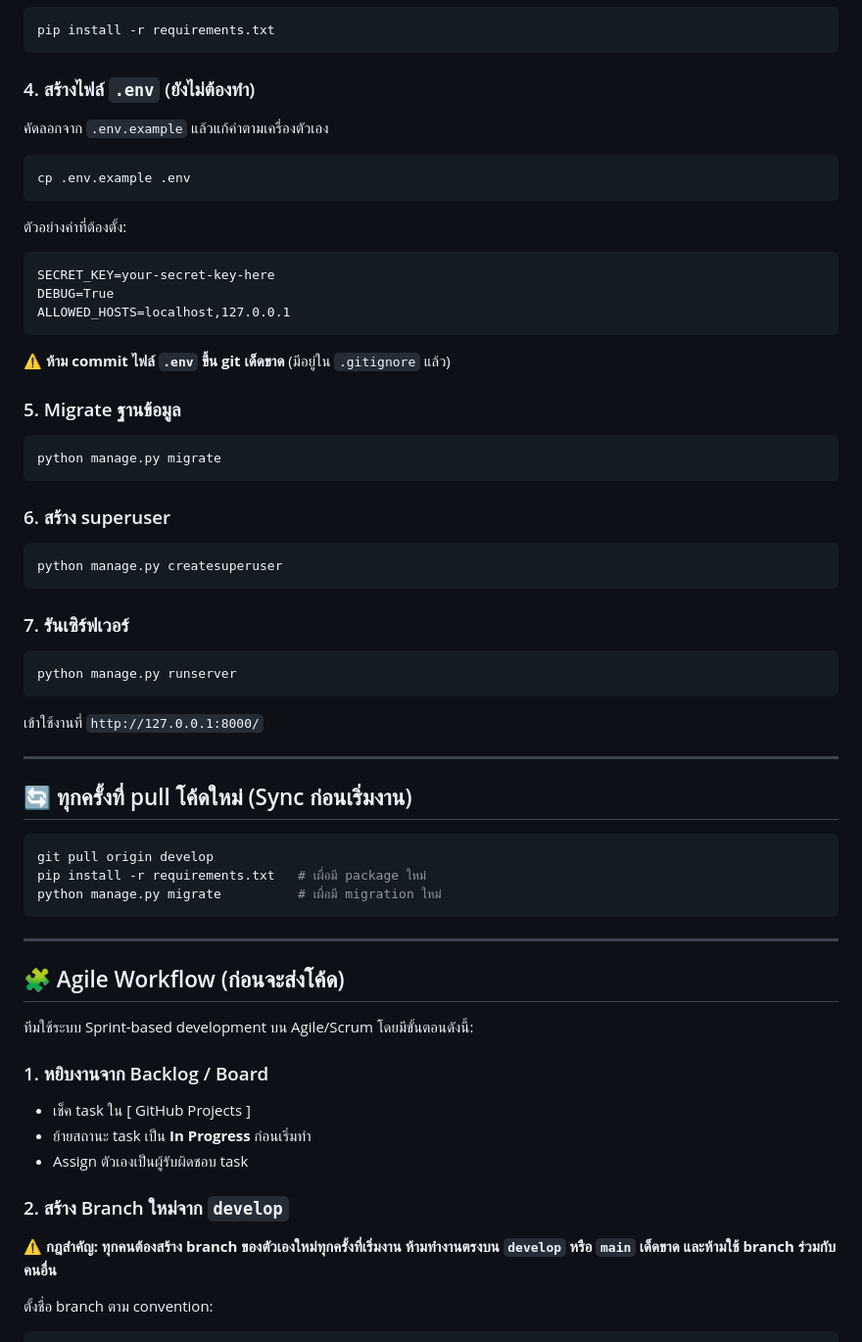
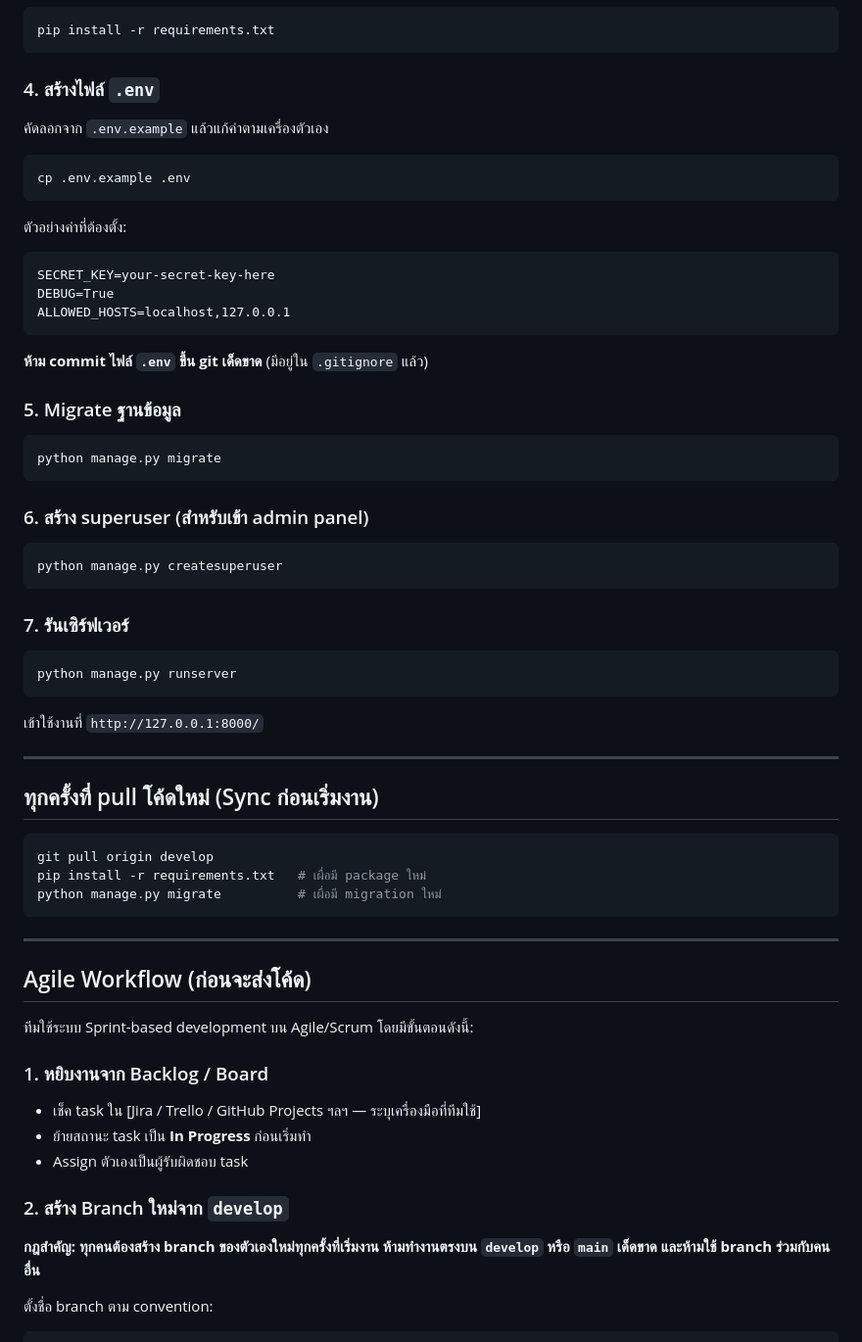
Before and after one commit to Jupiter4428/cntagram, a Markdown page: CONTRIBUTING.md, the part around one of its changes. Shown at 98% size. Drawn GitHub-style.

````diff
--- a/CONTRIBUTING.md
+++ b/CONTRIBUTING.md
@@ -31,7 +37,7 @@ source .venv/bin/activate
 pip install -r requirements.txt
 ```
 
-### 4. สร้างไฟล์ `.env` (ยังไม่ต้องทำ)
+### 4. สร้างไฟล์ `.env`
 คัดลอกจาก `.env.example` แล้วแก้ค่าตามเครื่องตัวเอง
 ```bash
 cp .env.example .env
@@ -43,14 +49,14 @@ DEBUG=True
 ALLOWED_HOSTS=localhost,127.0.0.1
 ```
 
-⚠️ **ห้าม commit ไฟล์ `.env` ขึ้น git เด็ดขาด** (มีอยู่ใน `.gitignore` แล้ว)
+**ห้าม commit ไฟล์ `.env` ขึ้น git เด็ดขาด** (มีอยู่ใน `.gitignore` แล้ว)
 
 ### 5. Migrate ฐานข้อมูล
 ```bash
 python manage.py migrate
 ```
 
-### 6. สร้าง superuser
+### 6. สร้าง superuser (สำหรับเข้า admin panel)
 ```bash
 python manage.py createsuperuser
 ```
@@ -63,7 +69,7 @@ python manage.py runserver
 
 ---
 
-## 🔄 ทุกครั้งที่ pull โค้ดใหม่ (Sync ก่อนเริ่มงาน)
+## ทุกครั้งที่ pull โค้ดใหม่ (Sync ก่อนเริ่มงาน)
 
 ```bash
 git pull origin develop
@@ -73,18 +79,18 @@ python manage.py migrate          # เผื่อมี migration ใหม่
 
 ---
 
-## 🧩 Agile Workflow (ก่อนจะส่งโค้ด)
+## Agile Workflow (ก่อนจะส่งโค้ด)
 
 ทีมใช้ระบบ Sprint-based development บน Agile/Scrum โดยมีขั้นตอนดังนี้:
 
 ### 1. หยิบงานจาก Backlog / Board
-- เช็ค task ใน [ GitHub Projects ]
+- เช็ค task ใน [Jira / Trello / GitHub Projects ฯลฯ — ระบุเครื่องมือที่ทีมใช้]
 - ย้ายสถานะ task เป็น **In Progress** ก่อนเริ่มทำ
 - Assign ตัวเองเป็นผู้รับผิดชอบ task
 
 ### 2. สร้าง Branch ใหม่จาก `develop`
 
-⚠️ **กฎสำคัญ: ทุกคนต้องสร้าง branch ของตัวเองใหม่ทุกครั้งที่เริ่มงาน ห้ามทำงานตรงบน `develop` หรือ `main` เด็ดขาด และห้ามใช้ branch ร่วมกับคนอื่น**
+**กฎสำคัญ: ทุกคนต้องสร้าง branch ของตัวเองใหม่ทุกครั้งที่เริ่มงาน ห้ามทำงานตรงบน `develop` หรือ `main` เด็ดขาด และห้ามใช้ branch ร่วมกับคนอื่น**
 
 ตั้งชื่อ branch ตาม convention:
 ```
````
Also changed, not shown: other parts of CONTRIBUTING.md (+13 -7 lines).
